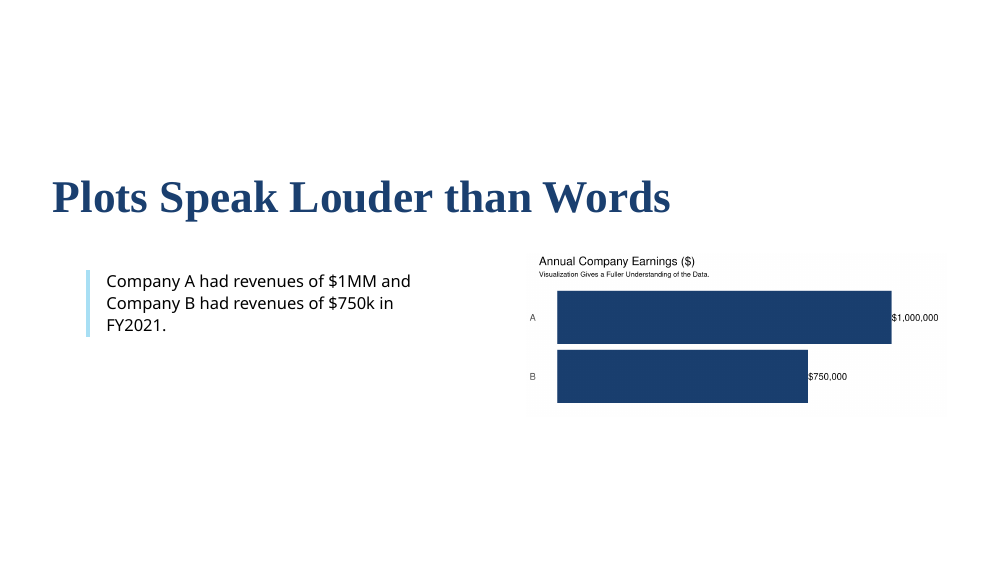
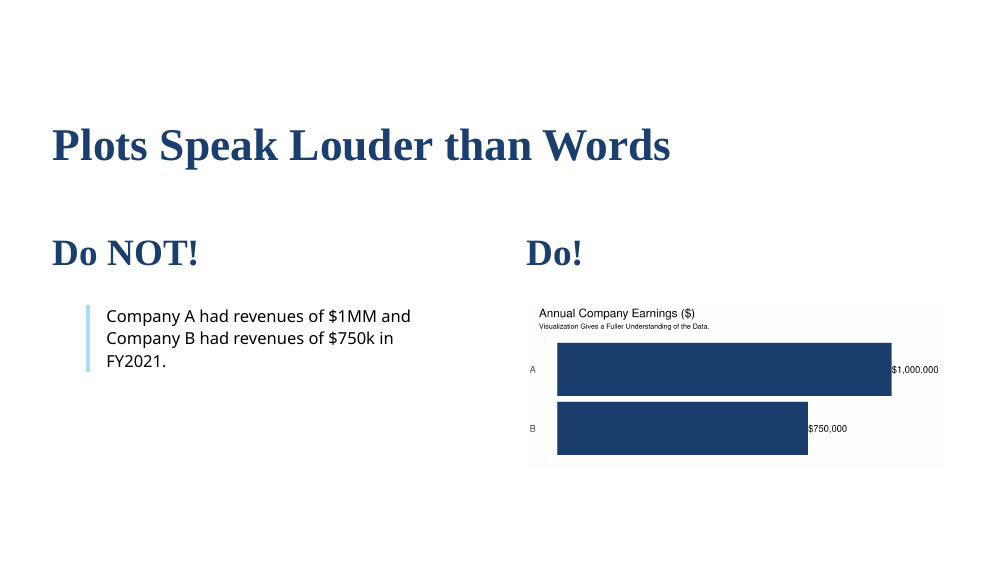
Before and after one commit to jrozra200/GFA, an R Markdown document (Data Visualization/Data Visualization.Rmd): page 16 of 17. Rendered offline with R 4.5, knitr and Pandoc, with nearby package versions; the slides are laid out offline by our stand-in for remark.js, each with all of its steps uncovered, in fonts that may differ from those the slides ask for, and without slide numbers, shadows or browser add-ons; colours and fonts come from the style sheet that the author committed, because xaringanthemer is not installed; some code elsewhere in the file could not run offline.

````diff
--- a/Data Visualization/Data Visualization.Rmd
+++ b/Data Visualization/Data Visualization.Rmd
@@ -367,11 +367,17 @@
 # Plots Speak Louder than Words
 
 .pull-left[
+
+## Do NOT!
+
 > Company A had revenues of $1MM and Company B had revenues of $750k in FY2021.
 
 ]
 
 .pull-right[
+
+## Do!
+
 ```{r plots, echo = FALSE}
 plot_dat <- tibble(company = c("A", "B"),
                    revenue = c(1000000, 750000))
````
Also changed, not shown: Data Visualization/README.md (added).
